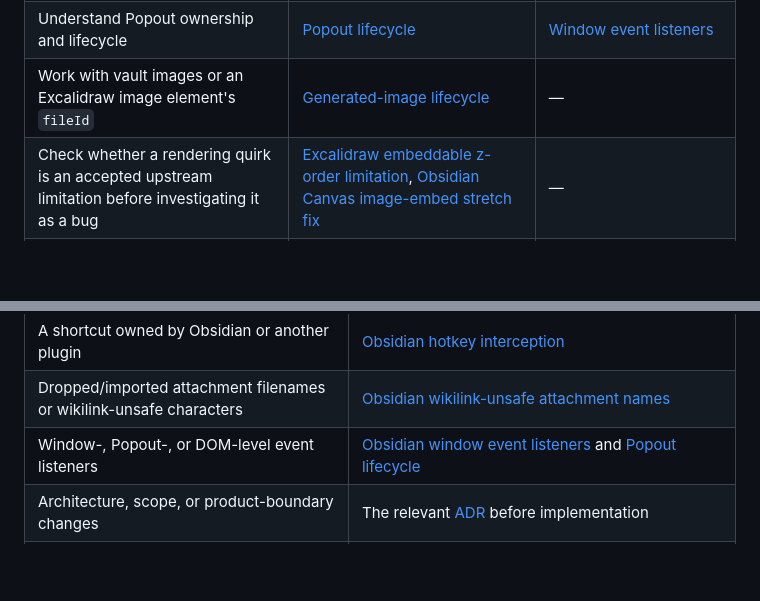
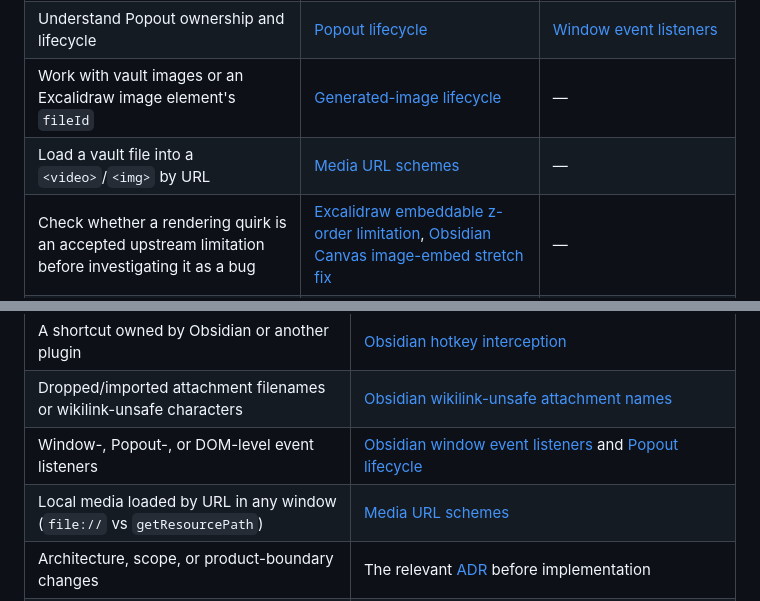
Before and after one commit to WolfExplode/Obsidian-Plugins_Scripts, a Markdown page: docs/README.md, 2 parts joined by grey strips. Drawn GitHub-style; blank space fills up the shorter version.

```diff
--- a/docs/README.md
+++ b/docs/README.md
@@ -12,6 +12,7 @@ find the right context before changing code or investigating behavior.
 | Understand a durable architectural or product decision | [ADRs](adr/) | The ADR covering the decision |
 | Understand Popout ownership and lifecycle | [Popout lifecycle](popout-lifecycle.md) | [Window event listeners](integrations/obsidian-window-event-listeners.md) |
 | Work with vault images or an Excalidraw image element's `fileId` | [Generated-image lifecycle](integrations/obsidian-excalidraw-generated-images.md) | — |
+| Load a vault file into a `<video>`/`<img>` by URL | [Media URL schemes](integrations/obsidian-media-url-schemes.md) | — |
 | Check whether a rendering quirk is an accepted upstream limitation before investigating it as a bug | [Excalidraw embeddable z-order limitation](integrations/excalidraw-embeddable-z-order-limitation.md), [Obsidian Canvas image-embed stretch fix](integrations/obsidian-canvas-image-stretch-fix.md) | — |
 | Research a known problem, failed experiment, or paused direction | [Investigations](investigations/) | Treat findings as context, not an implementation plan |
 
@@ -34,6 +35,7 @@ find the right context before changing code or investigating behavior.
 | A shortcut owned by Obsidian or another plugin | [Obsidian hotkey interception](integrations/obsidian-hotkey-interception.md) |
 | Dropped/imported attachment filenames or wikilink-unsafe characters | [Obsidian wikilink-unsafe attachment names](integrations/obsidian-wikilink-attachment-names.md) |
 | Window-, Popout-, or DOM-level event listeners | [Obsidian window event listeners](integrations/obsidian-window-event-listeners.md) and [Popout lifecycle](popout-lifecycle.md) |
+| Local media loaded by URL in any window (`file://` vs `getResourcePath`) | [Media URL schemes](integrations/obsidian-media-url-schemes.md) |
 | Architecture, scope, or product-boundary changes | The relevant [ADR](adr/) before implementation |
 | Transparent Popouts or `Uncaught illegal access` | The relevant [investigation](investigations/) and its linked ADRs; do not treat experimental routes as current behavior |
 
```
Also changed, not shown: AGENTS.md (+102 -50 lines), docs/integrations/obsidian-media-url-schemes.md (added, +54 -0 lines).
